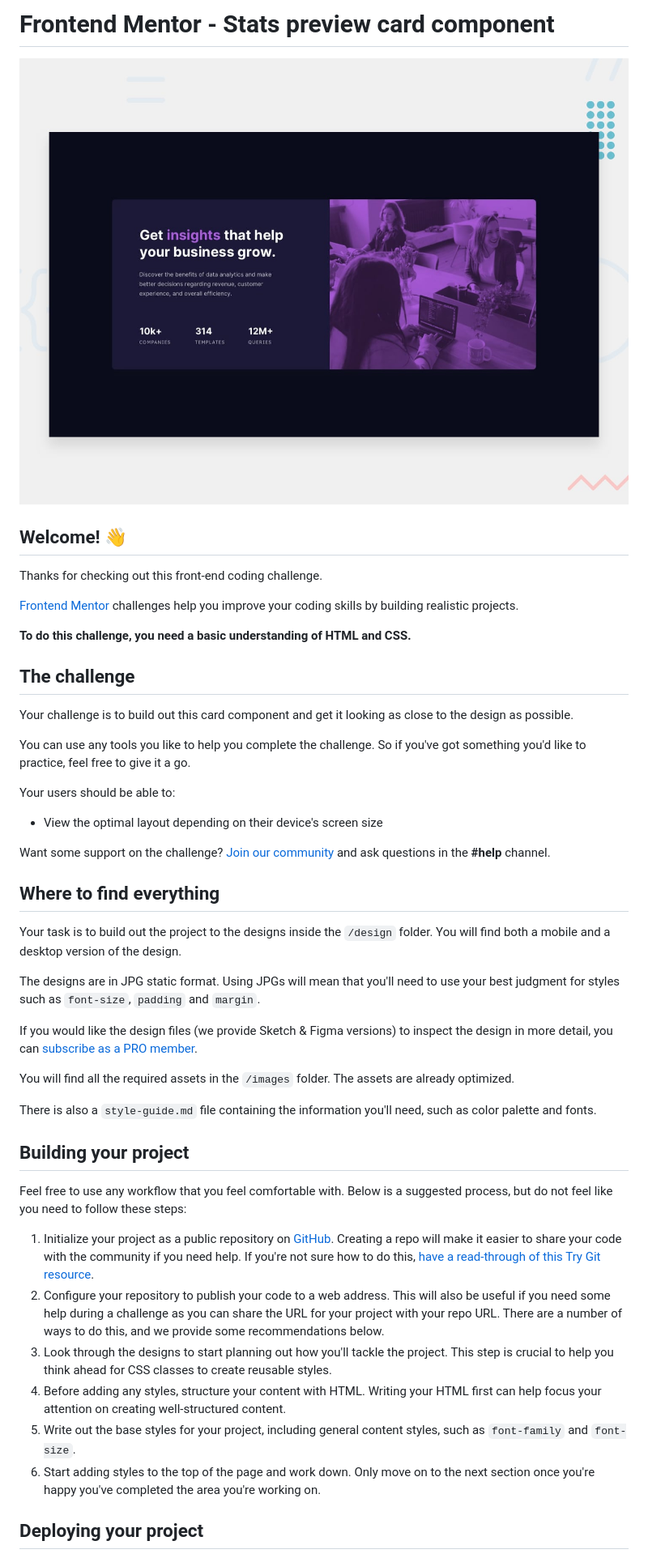
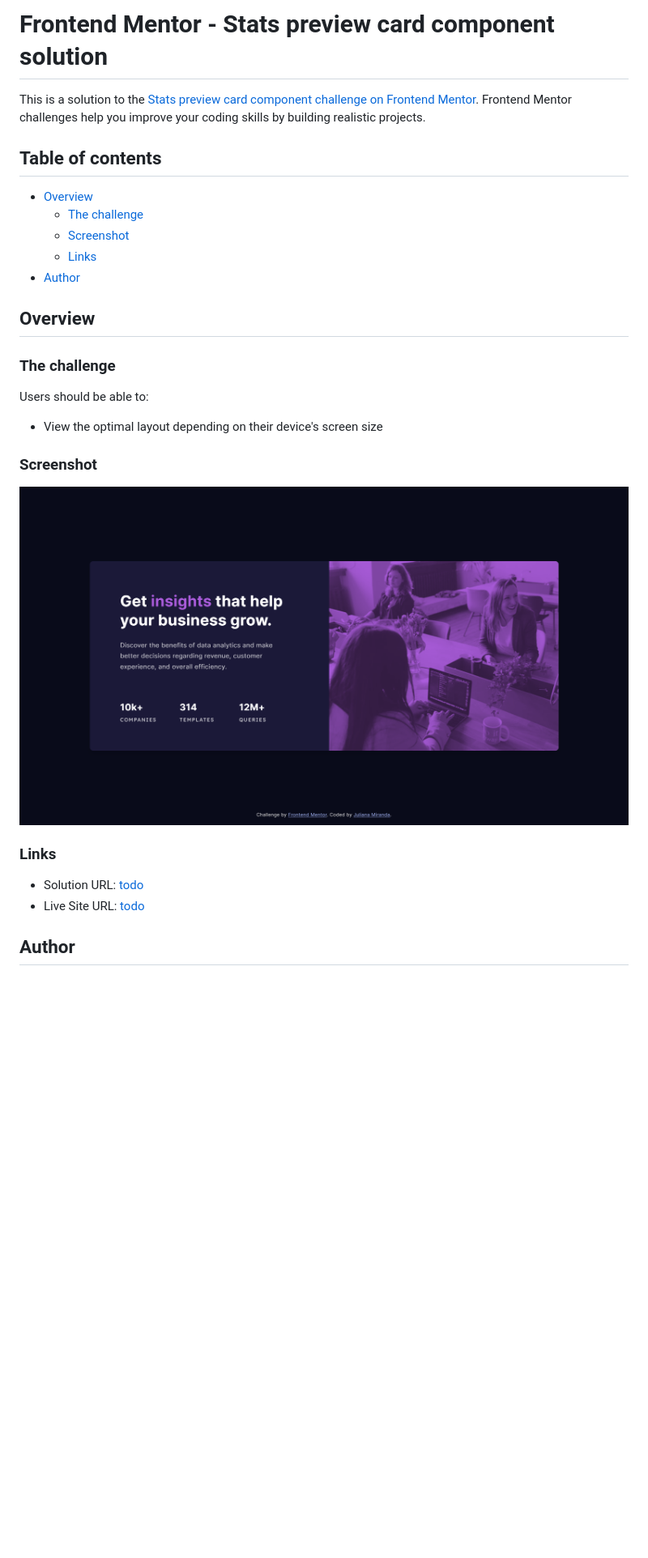
Before and after one commit to jumiranda5/fm-stats-preview-card-component, a Markdown page: README.md, the part around the change printed below. Shown: that part at 81% size. Drawn GitHub-style; pictures changed too: design/screenshot.png (added); blank space fills up the shorter version.

```diff
--- a/README.md
+++ b/README.md
@@ -1,49 +1,32 @@
-# Frontend Mentor - Stats preview card component
+# Frontend Mentor - Stats preview card component solution
 
-![Design preview for the Stats preview card component coding challenge](./design/desktop-preview.jpg)
+This is a solution to the [Stats preview card component challenge on Frontend Mentor](https://www.frontendmentor.io/challenges/stats-preview-card-component-8JqbgoU62). Frontend Mentor challenges help you improve your coding skills by building realistic projects.
 
-## Welcome! 👋
+## Table of contents
 
-Thanks for checking out this front-end coding challenge.
+- [Overview](#overview)
+  - [The challenge](#the-challenge)
+  - [Screenshot](#screenshot)
+  - [Links](#links)
+- [Author](#author)
 
-[Frontend Mentor](https://www.frontendmentor.io) challenges help you improve your coding skills by building realistic projects.
+## Overview
 
-**To do this challenge, you need a basic understanding of HTML and CSS.**
+### The challenge
 
-## The challenge
-
-Your challenge is to build out this card component and get it looking as close to the design as possible.
-
-You can use any tools you like to help you complete the challenge. So if you've got something you'd like to practice, feel free to give it a go.
-
-Your users should be able to:
+Users should be able to:
 
 - View the optimal layout depending on their device's screen size
 
-Want some support on the challenge? [Join our community](https://www.frontendmentor.io/community) and ask questions in the **#help** channel.
+### Screenshot
 
-## Where to find everything
+![Screenshot of my solution](./design/screenshot.png)
 
-Your task is to build out the project to the designs inside the `/design` folder. You will find both a mobile and a desktop version of the design.
+### Links
 
-The designs are in JPG static format. Using JPGs will mean that you'll need to use your best judgment for styles such as `font-size`, `padding` and `margin`.
+- Solution URL: [todo](https://your-solution-url.com)
+- Live Site URL: [todo](https://your-live-site-url.com)
 
-If you would like the design files (we provide Sketch & Figma versions) to inspect the design in more detail, you can [subscribe as a PRO member](https://www.frontendmentor.io/pro).
 
-You will find all the required assets in the `/images` folder. The assets are already optimized.
+## Author
 
-There is also a `style-guide.md` file containing the information you'll need, such as color palette and fonts.
-
-## Building your project
-
-Feel free to use any workflow that you feel comfortable with. Below is a suggested process, but do not feel like you need to follow these steps:
-
-1. Initialize your project as a public repository on [GitHub](https://github.com/). Creating a repo will make it easier to share your code with the community if you need help. If you're not sure how to do this, [have a read-through of this Try Git resource](https://try.github.io/).
-2. Configure your repository to publish your code to a web address. This will also be useful if you need some help during a challenge as you can share the URL for your project with your repo URL. There are a number of ways to do this, and we provide some recommendations below.
-3. Look through the designs to start planning out how you'll tackle the project. This step is crucial to help you think ahead for CSS classes to create reusable styles.
-4. Before adding any styles, structure your content with HTML. Writing your HTML first can help focus your attention on creating well-structured content.
-5. Write out the base styles for your project, including general content styles, such as `font-family` and `font-size`.
-6. Start adding styles to the top of the page and work down. Only move on to the next section once you're happy you've completed the area you're working on.
-
-## Deploying your project
-
```
Also changed, not shown: other parts of README.md (+1 -42 lines), README-template.md (deleted, +0 -110 lines).
